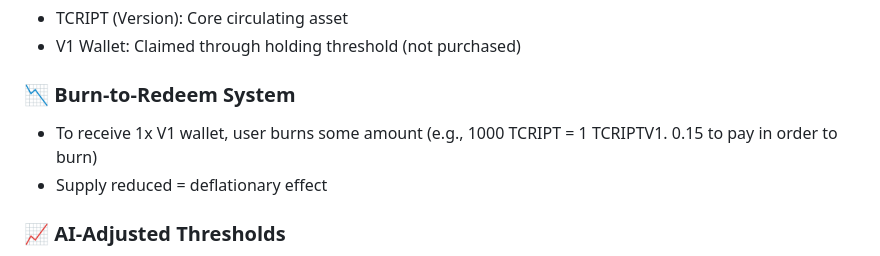
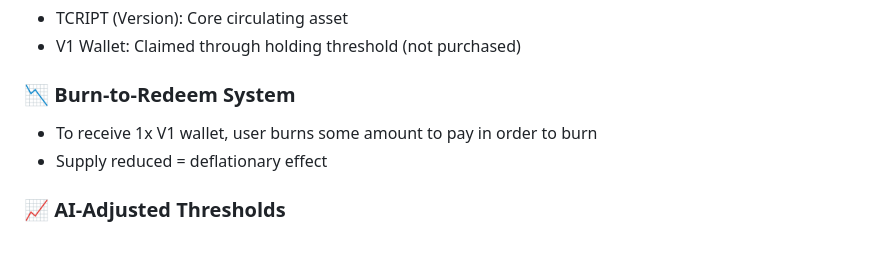
Before and after one commit to tahahasan897/govinance_protocol, a Markdown page: README.md, the part around the change. Drawn GitHub-style.

```diff
--- a/README.md
+++ b/README.md
@@ -84,7 +84,7 @@ Transcript introduces:
 
 ### 📉 Burn-to-Redeem System
 
-- To receive 1x V1 wallet, user burns some amount (e.g., 1000 TCRIPT = 1 TCRIPTV1. 0.15 to pay in order to burn)
+- To receive 1x V1 wallet, user burns some amount to pay in order to burn
 - Supply reduced = deflationary effect
 
 ### 📈 AI-Adjusted Thresholds
```
